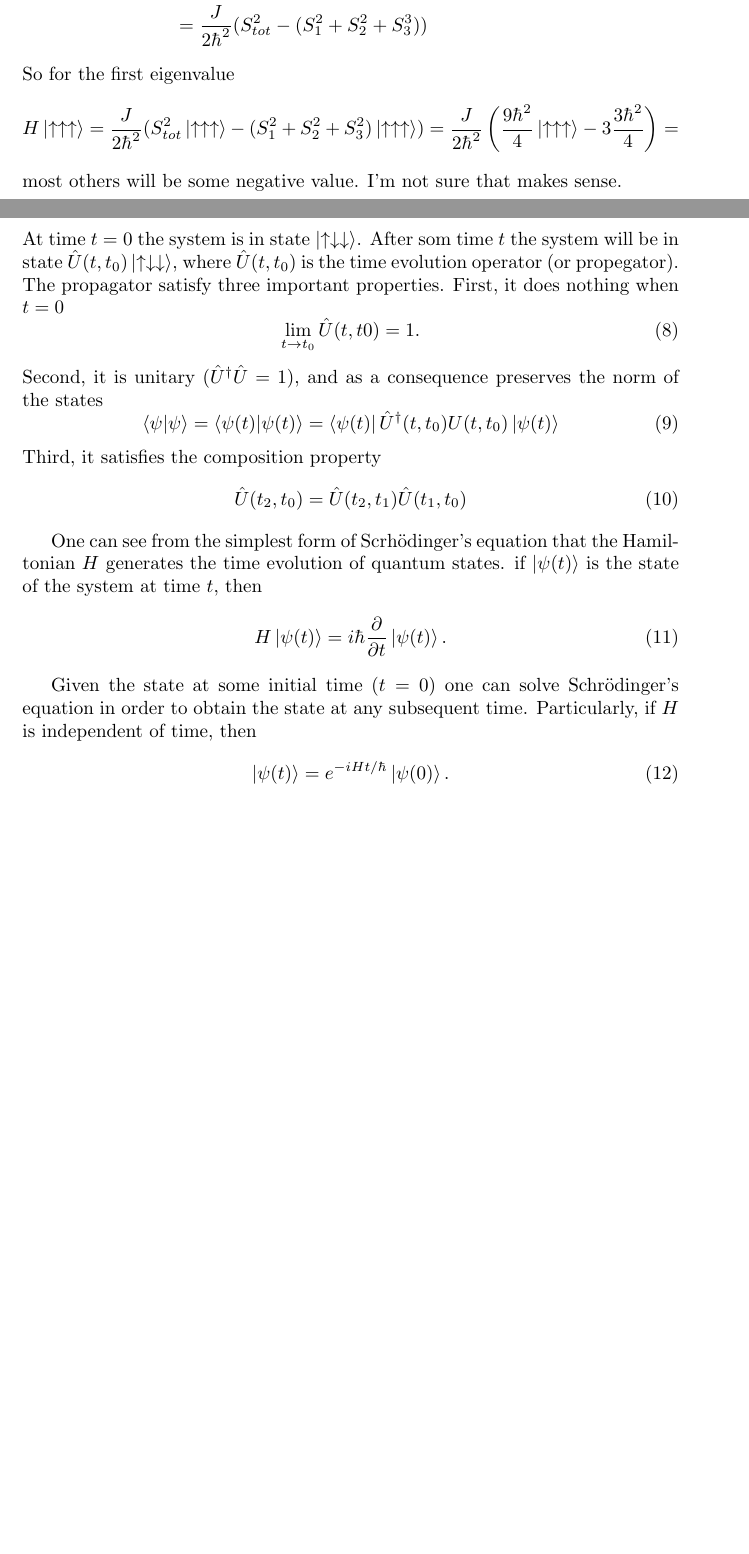
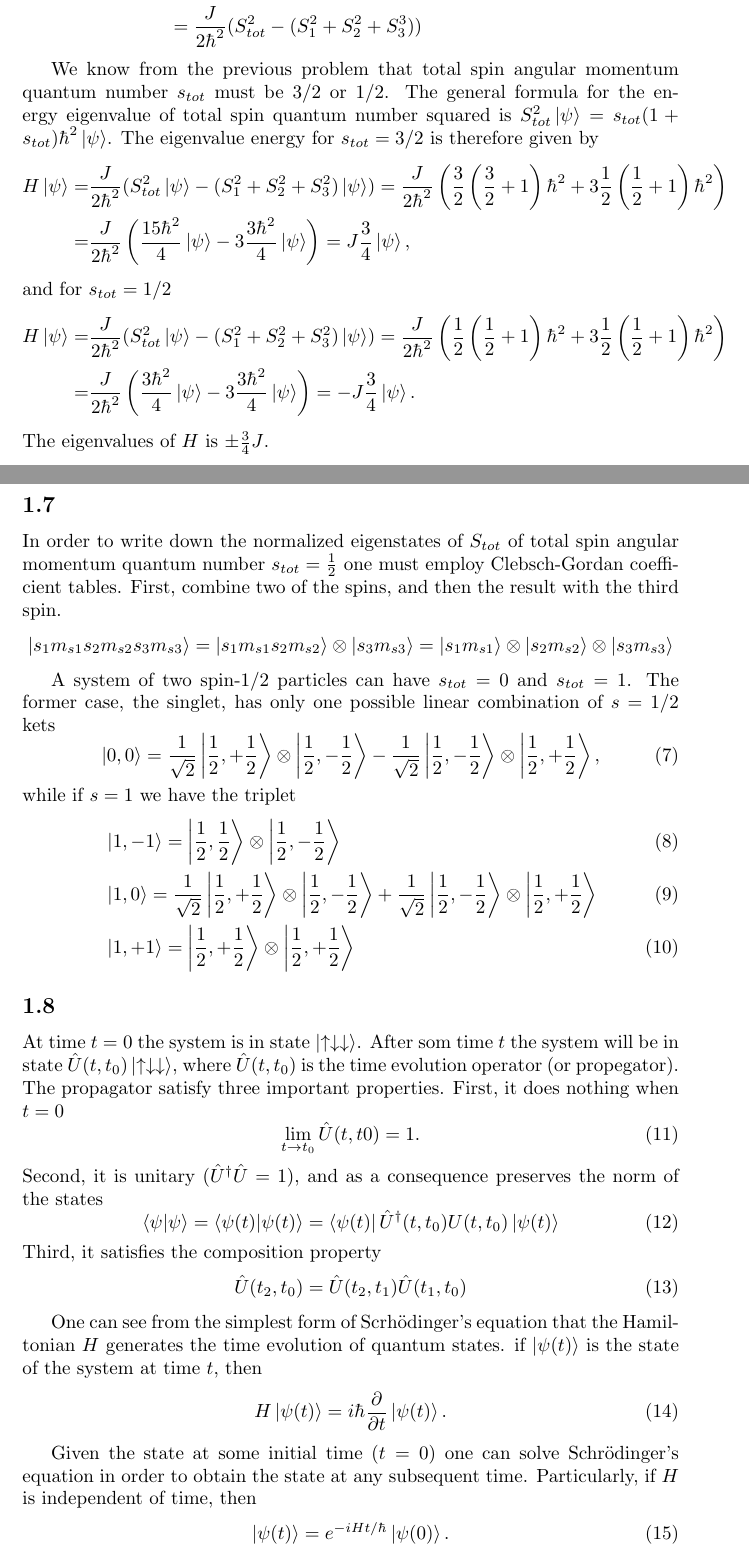
Before and after one commit to gregwinther/FYS3110, a LaTeX document (midterm/midterm.tex): two parts of pages 6 and 7 of 8 before the commit and two parts of pages 6 and 7 of 9 after it, joined at a grey line, cut so that both start at the same text, the shorter picture padded with empty space. Compiled offline with pdfLaTeX.

Commit message:
Lang session med Ingrid

```diff
--- a/midterm/midterm.tex
+++ b/midterm/midterm.tex
@@ -4,6 +4,7 @@
 \usepackage{physics}
 \usepackage{bbm}
 \usepackage{listings}
+\usepackage{verbatim}
 
 \title{Midterm ``Take home''-exam\\
 		\large{FYS3110}}
@@ -248,19 +255,40 @@ S^z_{tot}\ket{m_{s1}m_{s2}m_{s3}}=\hbar (m_{s1}+m_{s2}+m_{s3})\ket{m_{s1}m_{s2}m
 \subsection{}
 Finding eigenvalues of $H$. The trick is first to express $H$ in terms of $S_{tot}^2$.
 \begin{align*}
-S_tot^2 &= S_1^2 + S_2^2 + S_3^2 + 2S_1\cdot S_2 + 2S_2\cdot S_3 + 2S_3\cdot S_1 \\
+S_{tot}^2 &= S_1^2 + S_2^2 + S_3^2 + 2S_1\cdot S_2 + 2S_2\cdot S_3 + 2S_3\cdot S_1 \\
 H &= \frac{J}{2\hbar^2}(2S_1\cdot S_2 + 2S_2\cdot S_3 + 2S_3\cdot S_1) \\
   &= \frac{J}{2\hbar^2}(S_{tot}^2-(S_1^2+S_2^2+S_3^3))
 \end{align*}
-So for the first eigenvalue
-\begin{equation*}
-H\ket{\uparrow\uparrow\uparrow} = \frac{J}{2\hbar^2}(S_{tot}^2\ket{\uparrow\uparrow\uparrow}-(S_1^2+S_2^2+S_3^2)\ket{\uparrow\uparrow\uparrow})=\frac{J}{2\hbar^2}\left(\frac{9\hbar^2}{4}\ket{\uparrow\uparrow\uparrow} -3\frac{3\hbar^2}{4} \right) =
-\end{equation*}
-most others will be some negative value. I'm not sure that makes sense.
 
+We know from the previous problem that total spin angular momentum quantum number $s_{tot}$ must be $3/2$ or $1/2$. The general formula for the energy eigenvalue of total spin quantum number squared is $S^2_{tot}\ket{\psi}=s_{tot}(1+s_{tot})\hbar^2\ket{\psi}$. The eigenvalue energy for $s_{tot}=3/2$ is therefore given by
+\begin{align*}
+H\ket{\psi} =& \frac{J}{2\hbar^2}(S_{tot}^2\ket{\psi}-(S_1^2+S_2^2+S_3^2)\ket{\psi})=\frac{J}{2\hbar^2}\left(\frac{3}{2}\left(\frac{3}{2}+1\right)\hbar^2 +3\frac{1}{2}\left(\frac{1}{2}+1\right)\hbar^2\right)\\
+=&\frac{J}{2\hbar^2}\left(\frac{15\hbar^2}{4}\ket{\psi} -3\frac{3\hbar^2}{4}\ket{\psi} \right) = J\frac{3}{4}\ket{\psi},
+\end{align*}
+and for $s_{tot}=1/2$
+\begin{align*}
+H\ket{\psi} =& \frac{J}{2\hbar^2}(S_{tot}^2\ket{\psi}-(S_1^2+S_2^2+S_3^2)\ket{\psi})=\frac{J}{2\hbar^2}\left(\frac{1}{2}\left(\frac{1}{2}+1\right)\hbar^2 +3\frac{1}{2}\left(\frac{1}{2}+1\right)\hbar^2\right)\\
+=&\frac{J}{2\hbar^2}\left(\frac{3\hbar^2}{4}\ket{\psi} -3\frac{3\hbar^2}{4}\ket{\psi} \right) = -J\frac{3}{4}\ket{\psi}.
+\end{align*}
+The eigenvalues of $H$ is $\pm\frac{3}{4}J$.
 
 %% --------------- PROBLEM 1.7 -------------- %%
 \subsection{}
+In order to write down the normalized eigenstates of $S_{tot}$ of total spin angular momentum quantum number $s_{tot}=\frac{1}{2}$ one must employ Clebsch-Gordan coefficient tables. First, combine two of the spins, and then the result with the third spin.
+\begin{equation*}
+\ket{s_1m_{s1}s_2m_{s2}s_3m_{s3}}=\ket{s_1m_{s1}s_2m_{s2}}\otimes\ket{s_3m_{s3}}=\ket{s_1m_{s1}}\otimes\ket{s_2m_{s2}}\otimes\ket{s_3m_{s3}}
+\end{equation*}
+
+A system of two spin-$1/2$ particles can have $s_{tot}=0$ and $s_{tot}=1$. The former case, the singlet, has only one possible linear combination of $s=1/2$ kets
+\begin{equation}
+\ket{0,0}=\frac{1}{\sqrt{2}}\ket{\frac{1}{2},+\frac{1}{2}}\otimes\ket{\frac{1}{2},-\frac{1}{2}}-\frac{1}{\sqrt{2}}\ket{\frac{1}{2},-\frac{1}{2}}\otimes\ket{\frac{1}{2},+\frac{1}{2}},
+\end{equation}
+while if $s=1$ we have the triplet
+\begin{align}
+&\ket{1,-1} = \ket{\frac{1}{2},\frac{1}{2}}\otimes\ket{\frac{1}{2},-\frac{1}{2}} \\
+&\ket{1, 0} = \frac{1}{\sqrt{2}}\ket{\frac{1}{2},+\frac{1}{2}}\otimes\ket{\frac{1}{2},-\frac{1}{2}} + \frac{1}{\sqrt{2}}\ket{\frac{1}{2},-\frac{1}{2}}\otimes\ket{\frac{1}{2},+\frac{1}{2}} \\
+&\ket{1,+1} = \ket{\frac{1}{2},+\frac{1}{2}}\otimes\ket{\frac{1}{2},+\frac{1}{2}}
+\end{align}
 
 
 %% --------------- PROBLEM 1.8 -------------- %%
```
Also changed, not shown: midterm/midterm.pdf, midterm/midterm.tex (38 more changed lines), 1 other file.
